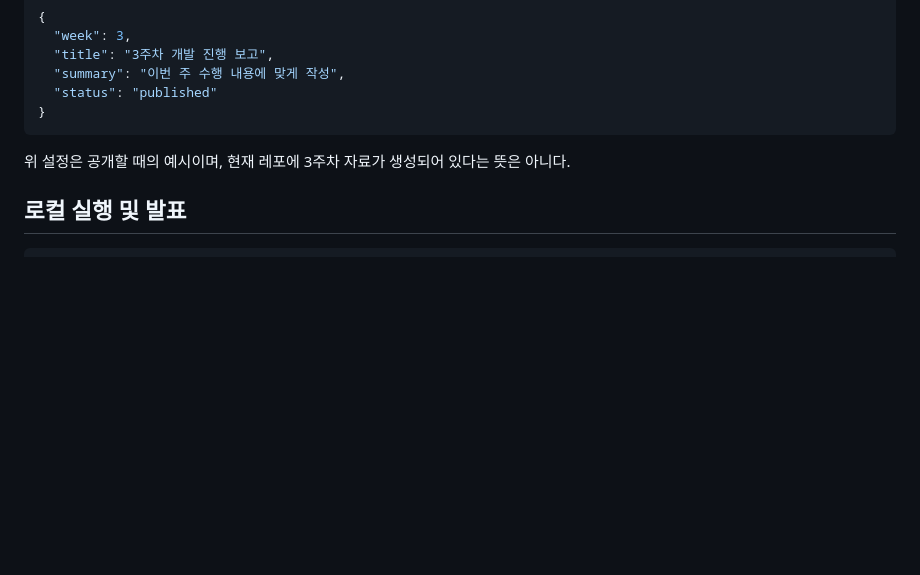
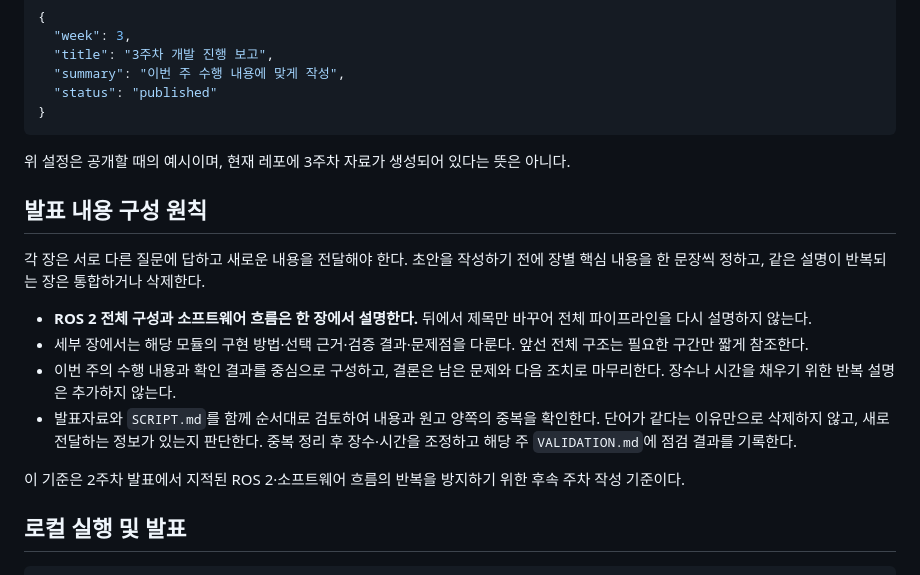
Before and after one commit to lightminn/forklift-presentations, a Markdown page: README.md, the part around the change. Drawn GitHub-style; blank space fills up the shorter version.

````diff
--- a/README.md
+++ b/README.md
@@ -73,6 +73,17 @@ bash present.sh
 
 위 설정은 공개할 때의 예시이며, 현재 레포에 3주차 자료가 생성되어 있다는 뜻은 아니다.
 
+## 발표 내용 구성 원칙
+
+각 장은 서로 다른 질문에 답하고 새로운 내용을 전달해야 한다. 초안을 작성하기 전에 장별 핵심 내용을 한 문장씩 정하고, 같은 설명이 반복되는 장은 통합하거나 삭제한다.
+
+- **ROS 2 전체 구성과 소프트웨어 흐름은 한 장에서 설명한다.** 뒤에서 제목만 바꾸어 전체 파이프라인을 다시 설명하지 않는다.
+- 세부 장에서는 해당 모듈의 구현 방법·선택 근거·검증 결과·문제점을 다룬다. 앞선 전체 구조는 필요한 구간만 짧게 참조한다.
+- 이번 주의 수행 내용과 확인 결과를 중심으로 구성하고, 결론은 남은 문제와 다음 조치로 마무리한다. 장수나 시간을 채우기 위한 반복 설명은 추가하지 않는다.
+- 발표자료와 `SCRIPT.md`를 함께 순서대로 검토하여 내용과 원고 양쪽의 중복을 확인한다. 단어가 같다는 이유만으로 삭제하지 않고, 새로 전달하는 정보가 있는지 판단한다. 중복 정리 후 장수·시간을 조정하고 해당 주 `VALIDATION.md`에 점검 결과를 기록한다.
+
+이 기준은 2주차 발표에서 지적된 ROS 2·소프트웨어 흐름의 반복을 방지하기 위한 후속 주차 작성 기준이다.
+
 ## 로컬 실행 및 발표
 
 ```bash
````
Also changed, not shown: AGENTS.md (+10 -0 lines), CLAUDE.md (+10 -0 lines).
